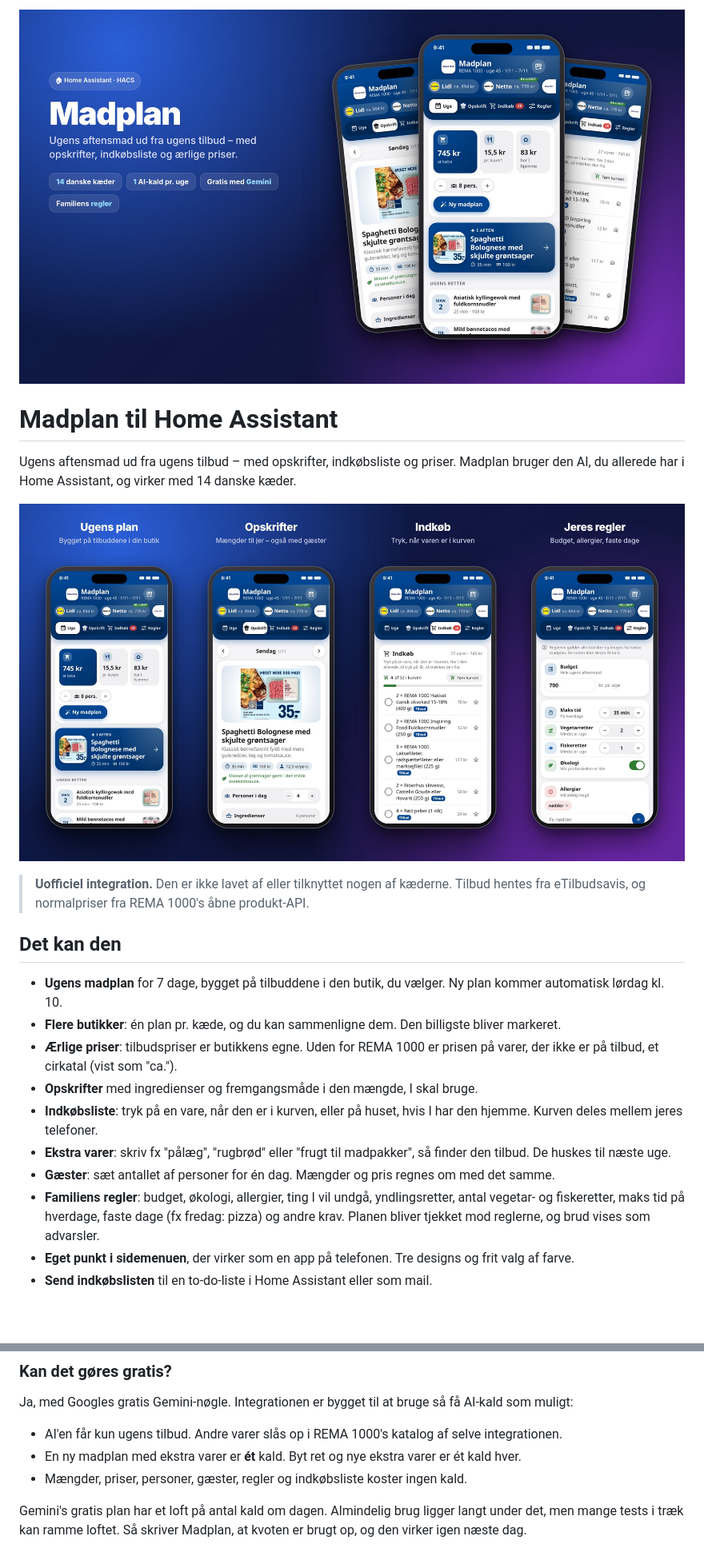
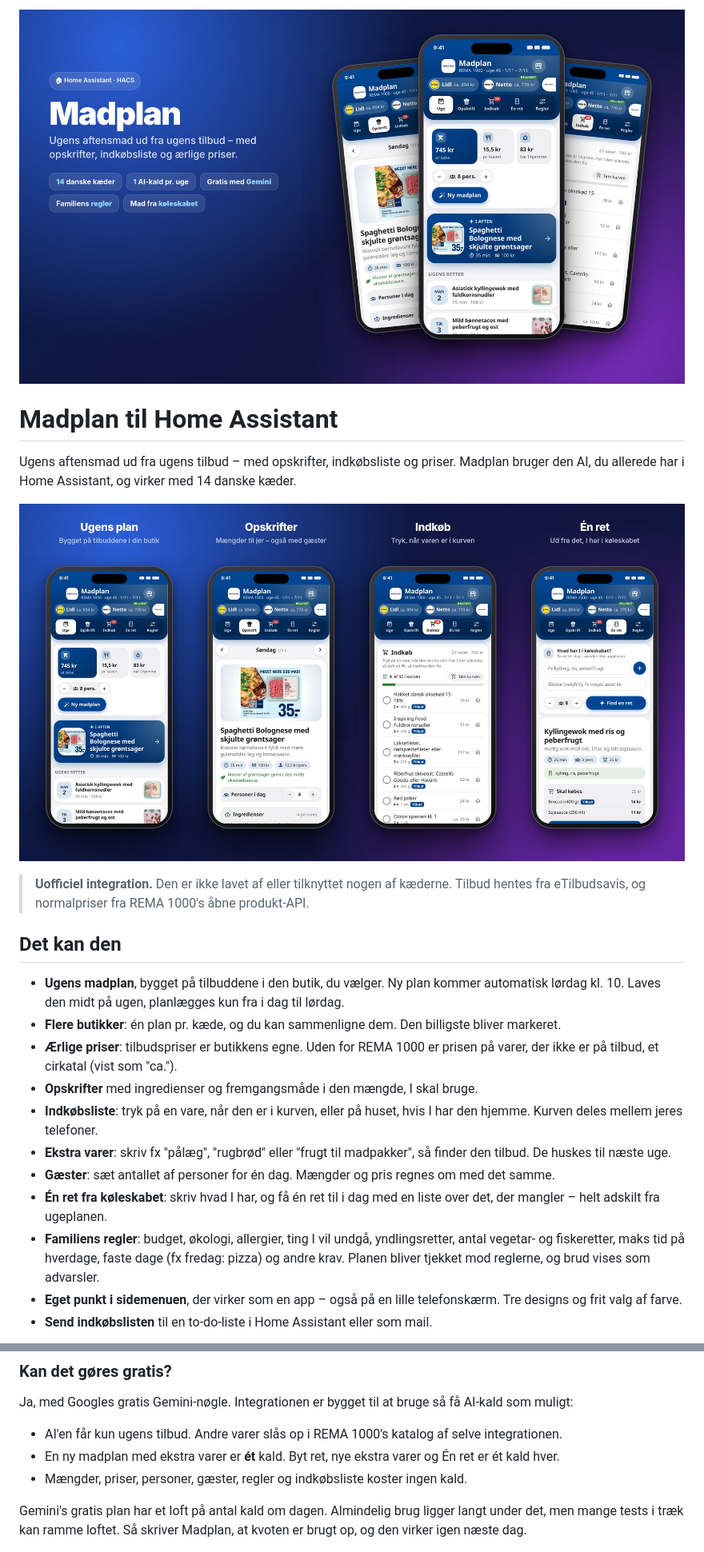
Before and after one commit to Clahen86/ha-madplan, a Markdown page: README.md, 2 parts joined by grey strips. Shown at 80% size. Drawn GitHub-style; pictures changed too: docs/funktioner.jpg, docs/hero.jpg; blank space fills up the shorter version.

Commit message:
Nye billeder og README: Én ret, ugeplan fra i dag, telefonvisning

```diff
--- a/README.md
+++ b/README.md
@@ -10,15 +10,16 @@ Ugens aftensmad ud fra ugens tilbud – med opskrifter, indkøbsliste og priser.
 
 ## Det kan den
 
-- **Ugens madplan** for 7 dage, bygget på tilbuddene i den butik, du vælger. Ny plan kommer automatisk lørdag kl. 10.
+- **Ugens madplan**, bygget på tilbuddene i den butik, du vælger. Ny plan kommer automatisk lørdag kl. 10. Laves den midt på ugen, planlægges kun fra i dag til lørdag.
 - **Flere butikker**: én plan pr. kæde, og du kan sammenligne dem. Den billigste bliver markeret.
 - **Ærlige priser**: tilbudspriser er butikkens egne. Uden for REMA 1000 er prisen på varer, der ikke er på tilbud, et cirkatal (vist som "ca.").
 - **Opskrifter** med ingredienser og fremgangsmåde i den mængde, I skal bruge.
 - **Indkøbsliste**: tryk på en vare, når den er i kurven, eller på huset, hvis I har den hjemme. Kurven deles mellem jeres telefoner.
 - **Ekstra varer**: skriv fx "pålæg", "rugbrød" eller "frugt til madpakker", så finder den tilbud. De huskes til næste uge.
 - **Gæster**: sæt antallet af personer for én dag. Mængder og pris regnes om med det samme.
+- **Én ret fra køleskabet**: skriv hvad I har, og få én ret til i dag med en liste over det, der mangler – helt adskilt fra ugeplanen.
 - **Familiens regler**: budget, økologi, allergier, ting I vil undgå, yndlingsretter, antal vegetar- og fiskeretter, maks tid på hverdage, faste dage (fx fredag: pizza) og andre krav. Planen bliver tjekket mod reglerne, og brud vises som advarsler.
-- **Eget punkt i sidemenuen**, der virker som en app på telefonen. Tre designs og frit valg af farve.
+- **Eget punkt i sidemenuen**, der virker som en app – også på en lille telefonskærm. Tre designs og frit valg af farve.
 - **Send indkøbslisten** til en to-do-liste i Home Assistant eller som mail.
 
 <p align="center"><img src="docs/designs.jpg" alt="Tre designs: Farverig, Lys og Mørk" width="100%"></p>
@@ -37,7 +38,7 @@ REMA 1000, Netto, føtex, Bilka, Lidl, 365discount, Kvickly, SuperBrugsen, Brugs
 Ja, med Googles gratis Gemini-nøgle. Integrationen er bygget til at bruge så få AI-kald som muligt:
 
 - AI'en får kun ugens tilbud. Andre varer slås op i REMA 1000's katalog af selve integrationen.
-- En ny madplan med ekstra varer er **ét** kald. Byt ret og nye ekstra varer er ét kald hver.
+- En ny madplan med ekstra varer er **ét** kald. Byt ret, nye ekstra varer og Én ret er ét kald hver.
 - Mængder, priser, personer, gæster, regler og indkøbsliste koster ingen kald.
 
 Gemini's gratis plan har et loft på antal kald om dagen. Almindelig brug ligger langt under det, men mange tests i træk kan ramme loftet. Så skriver Madplan, at kvoten er brugt op, og den virker igen næste dag.
```
Also changed, not shown: other parts of README.md (+1 -0 lines), docs/designs.jpg.
